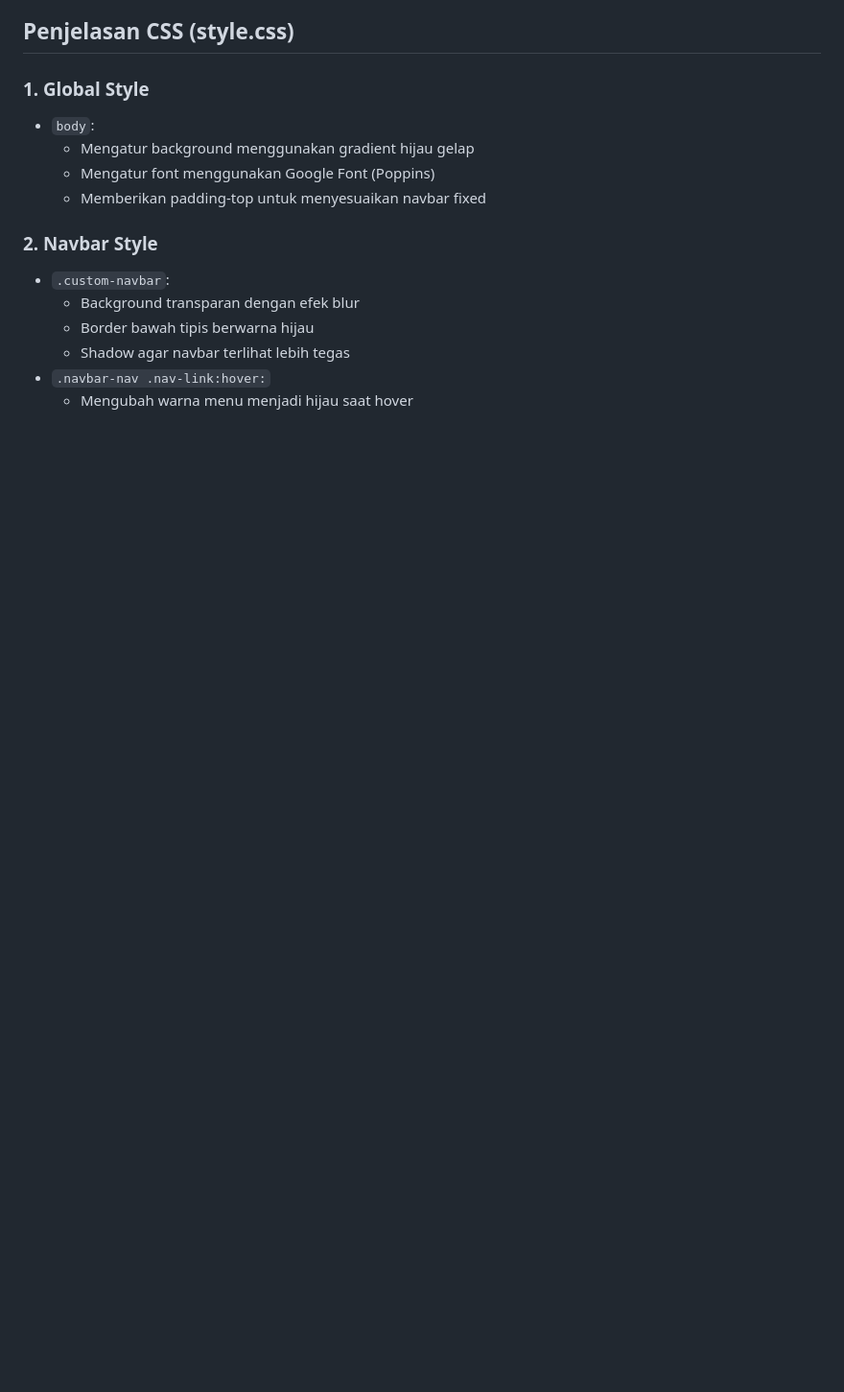
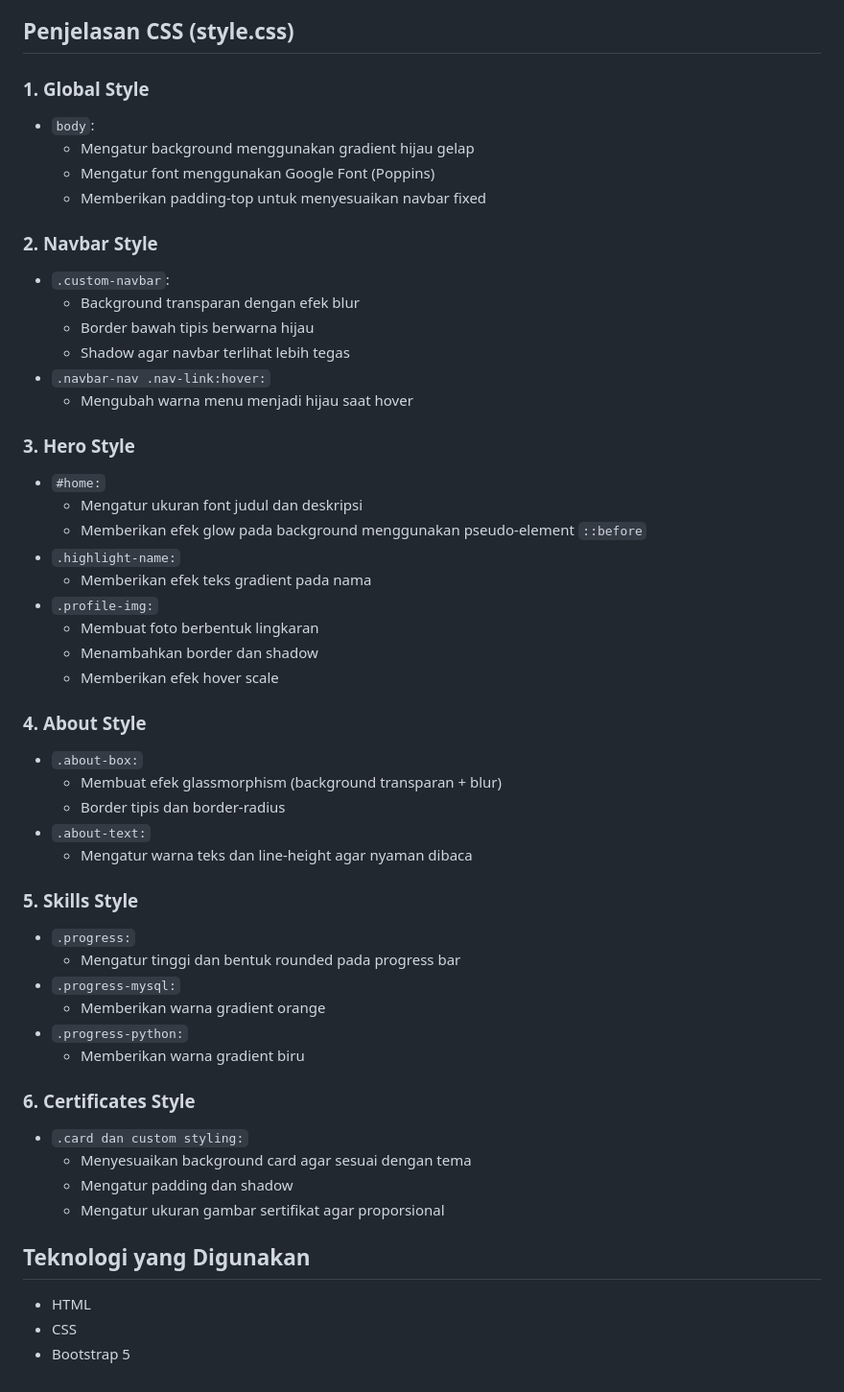
Before and after one commit to fraanklynn/Mini-Project1PBW, a Markdown page: README.md, the part around the change. Shown at 96% size. Drawn GitHub-style; blank space fills up the shorter version.

````diff
--- a/README.md
+++ b/README.md
@@ -87,3 +87,40 @@
     - Shadow agar navbar terlihat lebih tegas
   - ```.navbar-nav .nav-link:hover:```
     - Mengubah warna menu menjadi hijau saat hover
+
+### 3. Hero Style
+  - ```#home:```
+    - Mengatur ukuran font judul dan deskripsi
+    - Memberikan efek glow pada background menggunakan pseudo-element ```::before```
+  - ```.highlight-name:```
+    - Memberikan efek teks gradient pada nama
+  - ```.profile-img:```
+    - Membuat foto berbentuk lingkaran
+    - Menambahkan border dan shadow
+    - Memberikan efek hover scale
+
+### 4. About Style
+  - ```.about-box:```
+    - Membuat efek glassmorphism (background transparan + blur)
+    - Border tipis dan border-radius
+  - ```.about-text:```
+    - Mengatur warna teks dan line-height agar nyaman dibaca
+
+### 5. Skills Style
+  - ```.progress:```
+    - Mengatur tinggi dan bentuk rounded pada progress bar
+  - ```.progress-mysql:```
+    - Memberikan warna gradient orange
+  - ```.progress-python:```
+    - Memberikan warna gradient biru
+
+### 6. Certificates Style
+  - ```.card dan custom styling:```
+    - Menyesuaikan background card agar sesuai dengan tema
+    - Mengatur padding dan shadow
+    - Mengatur ukuran gambar sertifikat agar proporsional
+
+## Teknologi yang Digunakan
+  - HTML
+  - CSS
+  - Bootstrap 5
````
